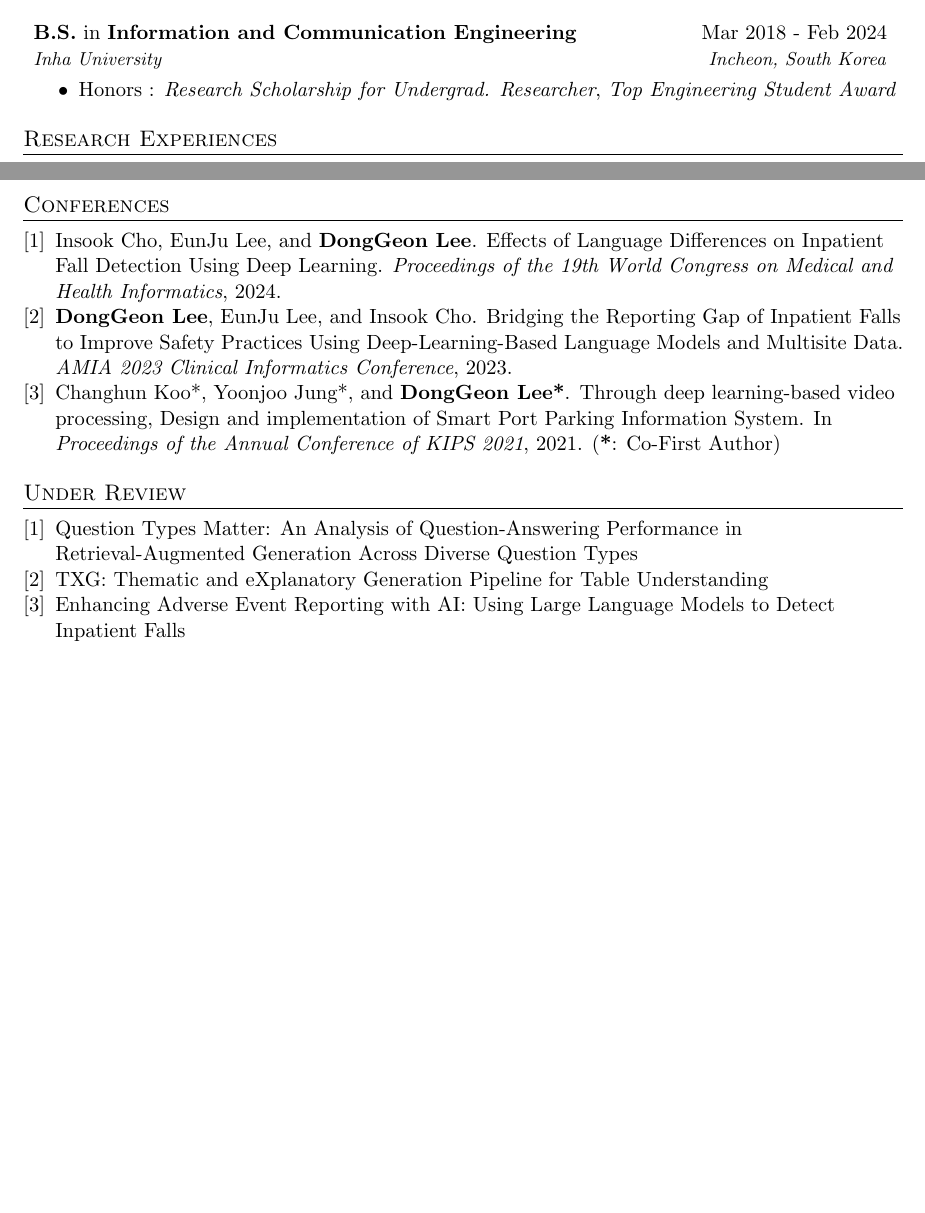
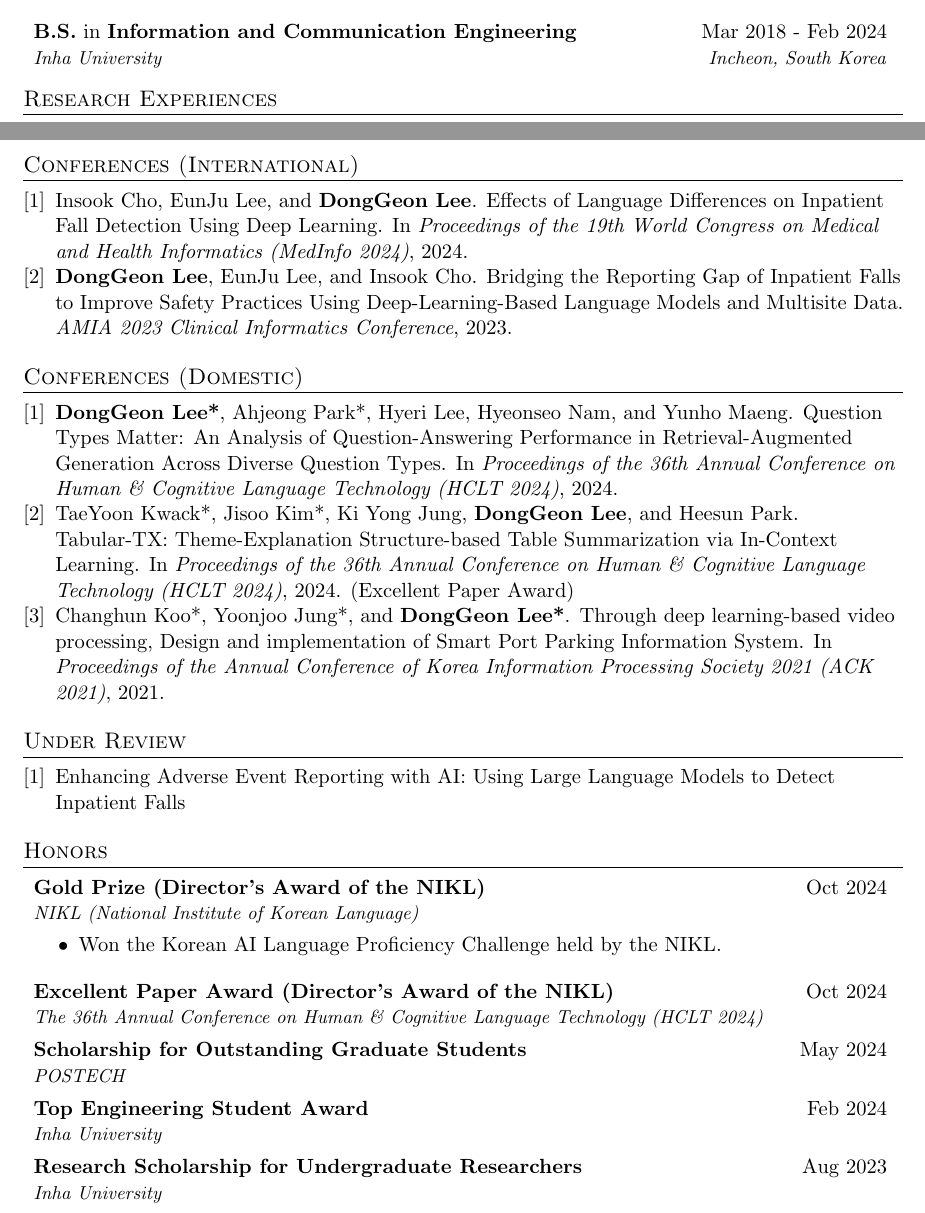
Before and after one commit to donggeon/donggeon.github.io, a LaTeX CV (assets/cv/CV.tex): two parts of pages 1 and 2 of 2, joined at a grey line, cut so that both start at the same text, the shorter picture padded with empty space. The pictures show the PDF file assets/cv/CV.pdf that the author committed with the source.

Commit message:
update CV and News

```diff
--- a/assets/cv/CV.tex
+++ b/assets/cv/CV.tex
@@ -88,14 +88,13 @@
         \resumeSubheading
         {\textbf{M.S. student} in \textbf{\href{https://ai.postech.ac.kr/}{Artificial Intelligence}\textbf{}}}{Feb 2024 - Present}{\href{https://www.postech.ac.kr/eng/}{POSTECH (Pohang University of Science and Technology)}}{Pohang, South Korea}
             \begin{itemize}[label=\bullet]
-                \item{Advisor: \href{https://sites.google.com/view/postechdi/member/faculty?authuser=0}{Prof. Hwanjo Yu}}
+                \item Advisor: \href{https://sites.google.com/view/postechdi/member/faculty?authuser=0}{Prof. Hwanjo Yu}
             \end{itemize}
 
         \resumeSubheading
         {\textbf{B.S.} in \textbf{\href{http://bit.ly/3Uu4LTi}{Information and Communication Engineering}}}{Mar 2018 - Feb 2024}{\href{https://eng.inha.ac.kr/eng/index.do}{Inha University}}{Incheon, South Korea}
             \begin{itemize}[label=\bullet]
                 % \item{Relevant Courseworks: \textit{AI Applications, Signal and Systems, Database Capstone Design\\Algorithm Capstone Design, Data Structure, Digital Image Processing, Numerical Analysis}}
-                \item{Honors : \textit{Research Scholarship for Undergrad. Researcher}, \textit{Top Engineering Student Award}}
             \end{itemize}
 
     \end{itemize}
@@ -145,19 +154,27 @@
-    \section{Conferences}
+    %---------------Conferences (Intl.)---------------------------
+    \section{Conferences (International)}
     \begin{enumerate}[noitemsep, leftmargin=*,label={[\arabic*]}]
-        \item \href{https://pubmed.ncbi.nlm.nih.gov/38426881/}{Insook Cho, EunJu Lee, and \textbf{DongGeon Lee}. Effects of Language Differences on Inpatient Fall Detection Using Deep Learning. \textit{Proceedings of the 19th World Congress on Medical and Health Informatics}, 2024.}
+        \item \href{https://pubmed.ncbi.nlm.nih.gov/38426881/}{Insook Cho, EunJu Lee, and \textbf{DongGeon Lee}. Effects of Language Differences on Inpatient Fall Detection Using Deep Learning. In \textit{Proceedings of the 19th World Congress on Medical and Health Informatics (MedInfo 2024)}, 2024.}
 
         \item \href{https://bit.ly/cic23s47}{\textbf{DongGeon Lee}, EunJu Lee, and Insook Cho. Bridging the Reporting Gap of Inpatient Falls to Improve Safety Practices Using Deep-Learning-Based Language Models and Multisite Data. \textit{AMIA 2023 Clinical Informatics Conference}, 2023.}
-
-        \item {\href{https://doi.org/10.3745/PKIPS.y2021m11a.1342}{Changhun Koo*, Yoonjoo Jung*, and \textbf{DongGeon Lee*}. Through deep learning-based video processing, Design and implementation of Smart Port Parking Information System. In \textit{Proceedings of the Annual Conference of KIPS 2021}, 2021. (\textbf{*}: Co-First Author)}}
+    \end{enumerate}
 
 
-    \end{enumerate}    %---------------Under Review---------------------------
+
+    %---------------Conferences (Domestic)---------------------------
+    \section{Conferences (Domestic)}
+    \begin{enumerate}[noitemsep, leftmargin=*,label={[\arabic*]}]
+        \item \textbf{DongGeon Lee*}, Ahjeong Park*, Hyeri Lee, Hyeonseo Nam, and Yunho Maeng. Question Types Matter: An Analysis of Question-Answering Performance in Retrieval-Augmented Generation Across Diverse Question Types. In \textit{Proceedings of the 36th Annual Conference on Human \& Cognitive Language Technology (HCLT 2024)}, 2024.
+        \item TaeYoon Kwack*, Jisoo Kim*, Ki Yong Jung, \textbf{DongGeon Lee}, and Heesun Park. Tabular-TX: Theme-Explanation Structure-based Table Summarization via In-Context Learning. In \textit{Proceedings of the 36th Annual Conference on Human \& Cognitive Language Technology (HCLT 2024)}, 2024. (Excellent Paper Award)
+        \item \href{https://doi.org/10.3745/PKIPS.y2021m11a.1342}{Changhun Koo*, Yoonjoo Jung*, and \textbf{DongGeon Lee*}. Through deep learning-based video processing, Design and implementation of Smart Port Parking Information System. In \textit{Proceedings of the Annual Conference of Korea Information Processing Society 2021 (ACK 2021)}, 2021.}
+
+    \end{enumerate}
+
+
+    %---------------Under Review---------------------------
     \section{Under Review}
     \begin{enumerate}[noitemsep, leftmargin=*,label={[\arabic*]}]
-        \item Question Types Matter: An Analysis of Question-Answering Performance in Retrieval-Augmented Generation Across Diverse Question Types
-        \item TXG: Thematic and eXplanatory Generation Pipeline for Table Understanding
         \item Enhancing Adverse Event Reporting with AI: Using Large Language Models to Detect Inpatient Falls
-
     \end{enumerate}
 
 
@@ -288,5 +294,37 @@
     %     }
     % \end{enumerate}
 
+    %---------------Honors---------------------------
+    \section{Honors}
+    \begin{itemize}[leftmargin=*,label=]
+
+        \resumeSubheading
+        {\textbf{Gold Prize (Director's Award of the NIKL)}}{Oct 2024}
+            {NIKL (National Institute of Korean Language)}{}
+            \begin{itemize}[label=\bullet]
+                \item{Won the Korean AI Language Proficiency Challenge held by the NIKL.}
+            \end{itemize}
+
+        \resumeSubheading
+        {\textbf{Excellent Paper Award (Director's Award of the NIKL)}}{Oct 2024}
+            {The 36th Annual Conference on Human \& Cognitive Language Technology (HCLT 2024)}{}
+
+
+
+        \resumeSubheading
+        {\textbf{Scholarship for Outstanding Graduate Students}}{May 2024}
+            {POSTECH}{}
+
+        \resumeSubheading
+        {\textbf{Top Engineering Student Award}}{Feb 2024}
+            {Inha University}{}
+
+        \resumeSubheading
+        {\textbf{Research Scholarship for Undergraduate Researchers}}{Aug 2023}
+            {Inha University}{}
+
+    \end{itemize}
+
+
 \end{document}
 %-------------------------------------------
```
Also changed, not shown: _data/publications.yaml (+4 -4 lines), assets/cv/CV.pdf, assets/cv/CV.tex (31 more changed lines), 1 other file.
